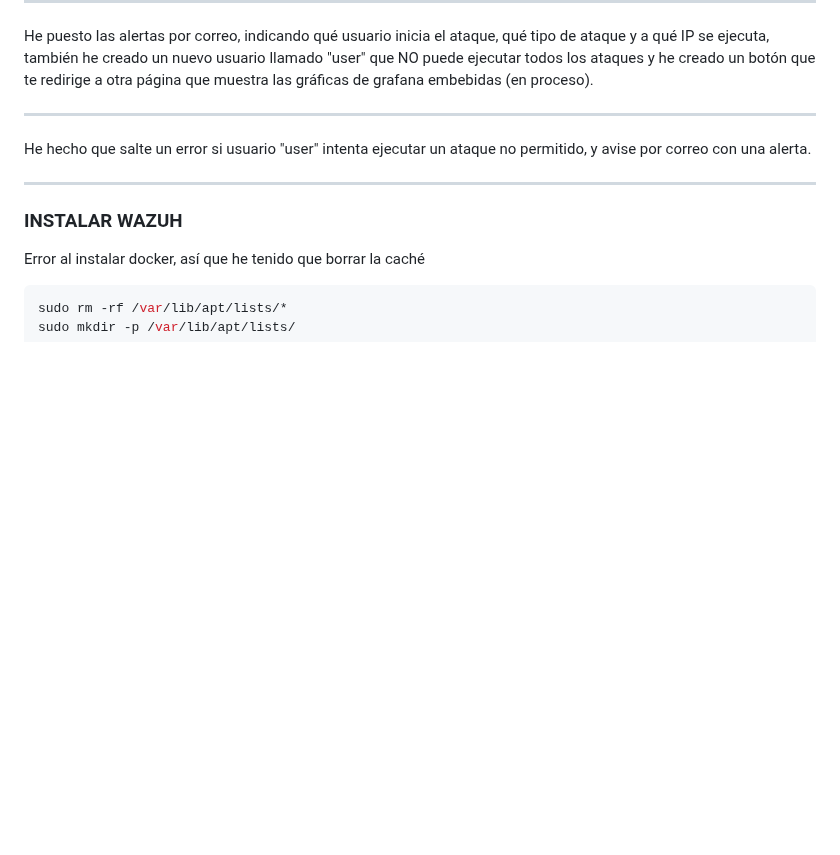
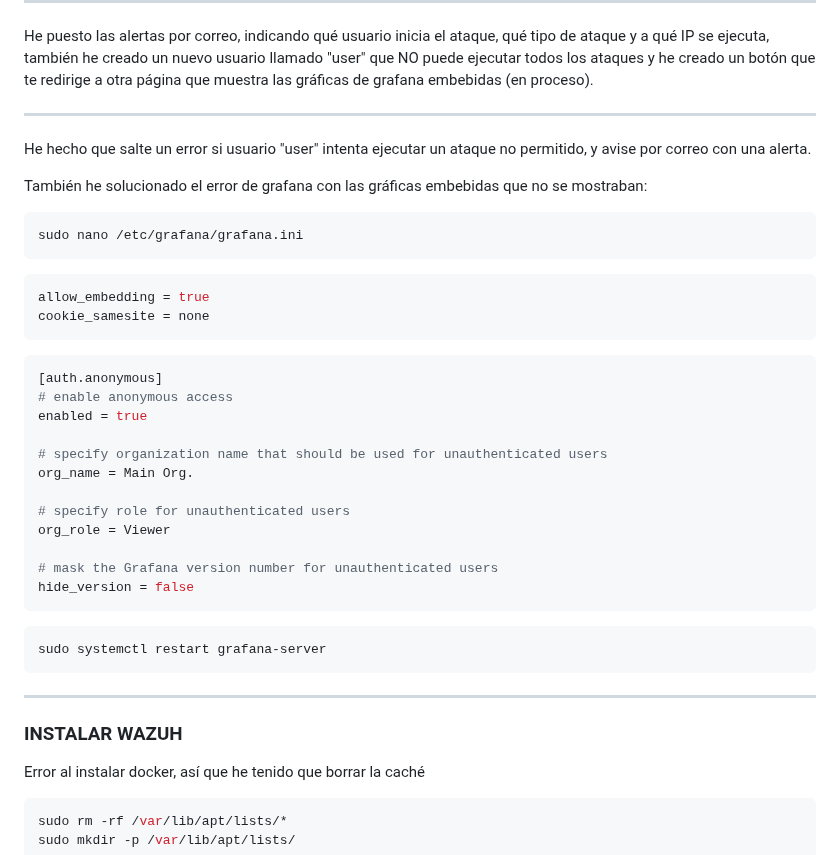
Before and after one commit to vgonsie/Proyecto-ASIR2, a Markdown page: README.md, the part around the change. GitHub-like rendering; blank space fills up the shorter version.

````diff
--- a/README.md
+++ b/README.md
@@ -1263,6 +1263,36 @@ He puesto las alertas por correo, indicando qué usuario inicia el ataque, qué
 
 He hecho que salte un error si usuario "user" intenta ejecutar un ataque no permitido, y avise por correo con una alerta.
 
+También he solucionado el error de grafana con las gráficas embebidas que no se mostraban:
+
+```bash
+sudo nano /etc/grafana/grafana.ini
+```
+
+```bash
+allow_embedding = true
+cookie_samesite = none
+```
+
+```bash
+[auth.anonymous]
+# enable anonymous access
+enabled = true
+
+# specify organization name that should be used for unauthenticated users
+org_name = Main Org.
+
+# specify role for unauthenticated users
+org_role = Viewer
+
+# mask the Grafana version number for unauthenticated users
+hide_version = false
+```
+
+```bash
+sudo systemctl restart grafana-server
+```
+
 ---
 ### INSTALAR WAZUH
 
````
